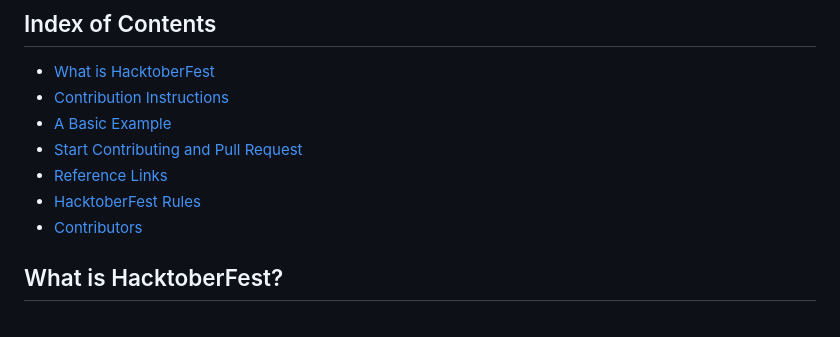
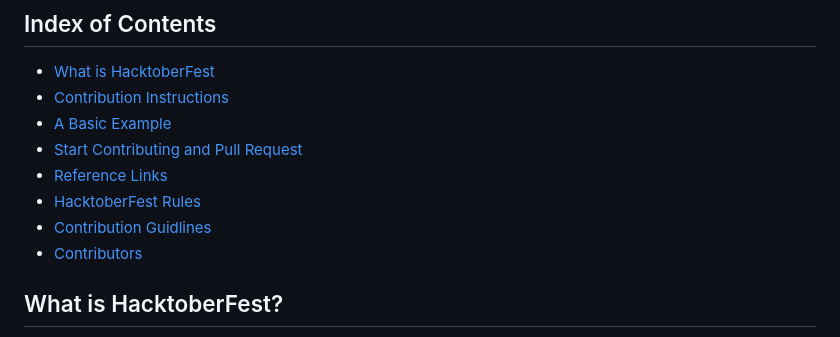
Before and after one commit to Ramij01/Hacktober-Fest-2023, a Markdown page: README.md, the part around the change. Drawn GitHub-style.

```diff
--- a/README.md
+++ b/README.md
@@ -14,6 +14,7 @@ This repository is open to all members of the GDSC ALIAH UNIVERSITY community. A
 - [Start Contributing and Pull Request](#start-contributing-and-pull-request)
 - [Reference Links](#reference-links)
 - [HacktoberFest Rules](#hacktoberfest-rules)
+- [Contribution Guidlines](CONTRIBUTING.md)
 - [Contributors](https://github.com/GDSC-Aliah/Hacktober-Fest-2023/blob/main/README.md#contributors)
 
 ## What is HacktoberFest?
```
